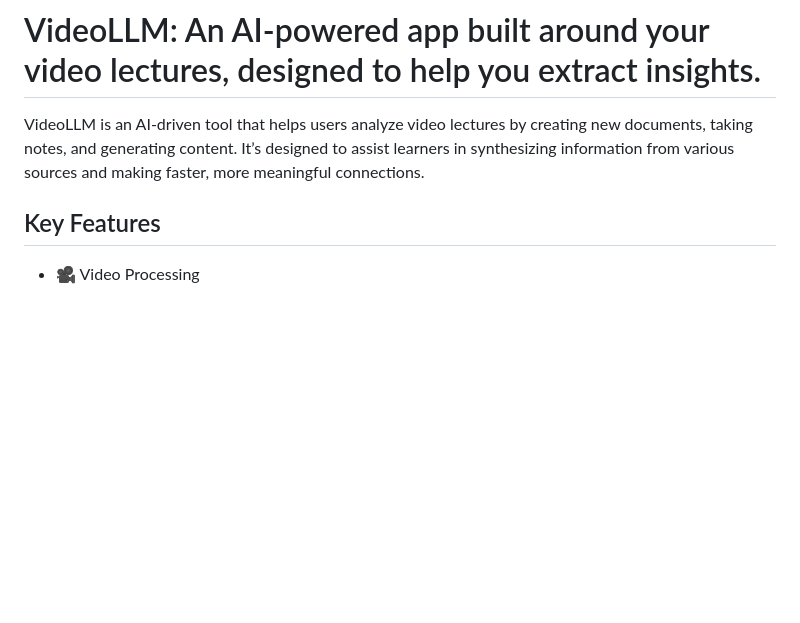
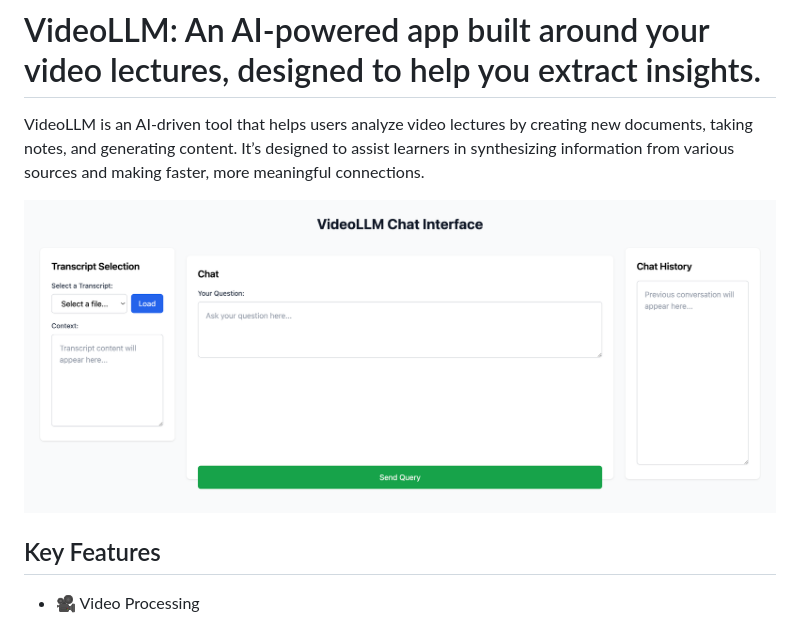
Before and after one commit to bigsnarfdude/videoSummarization, a Markdown page: README.md, the part around the change. GitHub-like rendering; blank space fills up the shorter version.

```diff
--- a/README.md
+++ b/README.md
@@ -1,6 +1,8 @@
 # VideoLLM: An AI-powered app built around your video lectures, designed to help you extract insights.
 
 VideoLLM is an AI-driven tool that helps users analyze video lectures by creating new documents, taking notes, and generating content. It’s designed to assist learners in synthesizing information from various sources and making faster, more meaningful connections.
+
+![Chat interface image](images/chat.png)
 
 ## Key Features
 
```
